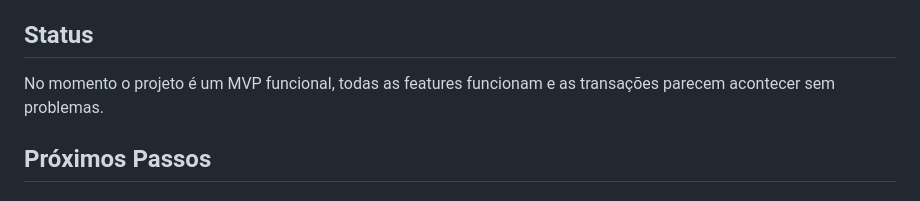
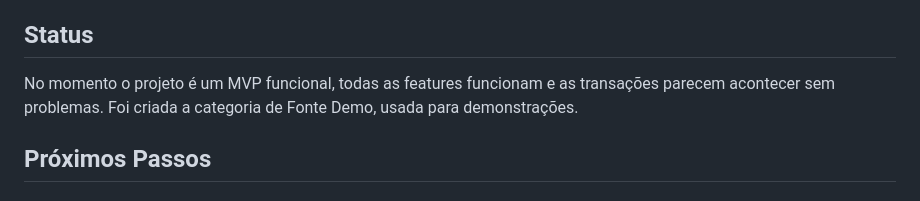
Before and after one commit to hack-4-freedom/sao-paulo-2026, a Markdown page: projects/IRIS.md, the part around the change. GitHub-like rendering.

Commit message:
minor addition

```diff
--- a/projects/IRIS.md
+++ b/projects/IRIS.md
@@ -54,7 +54,7 @@ Video showcase:
 https://github.com/user-attachments/assets/41720072-fc42-4ef4-8062-f16aee7c3221
 
 ## Status
-No momento o projeto é um MVP funcional, todas as features funcionam e as transações parecem acontecer sem problemas.
+No momento o projeto é um MVP funcional, todas as features funcionam e as transações parecem acontecer sem problemas. Foi criada a categoria de Fonte Demo, usada para demonstrações.
 ## Próximos Passos
 #### 1. Relays da comunidade
 Estruturar um protocolo com base no relay Iris que outros relays auto-custodiados pelos usuários pudessem usar. Isso definiria uma mesma politica de escrita/writing, como permitir apenas chaves públicas Iris ativas a postarem.
```
